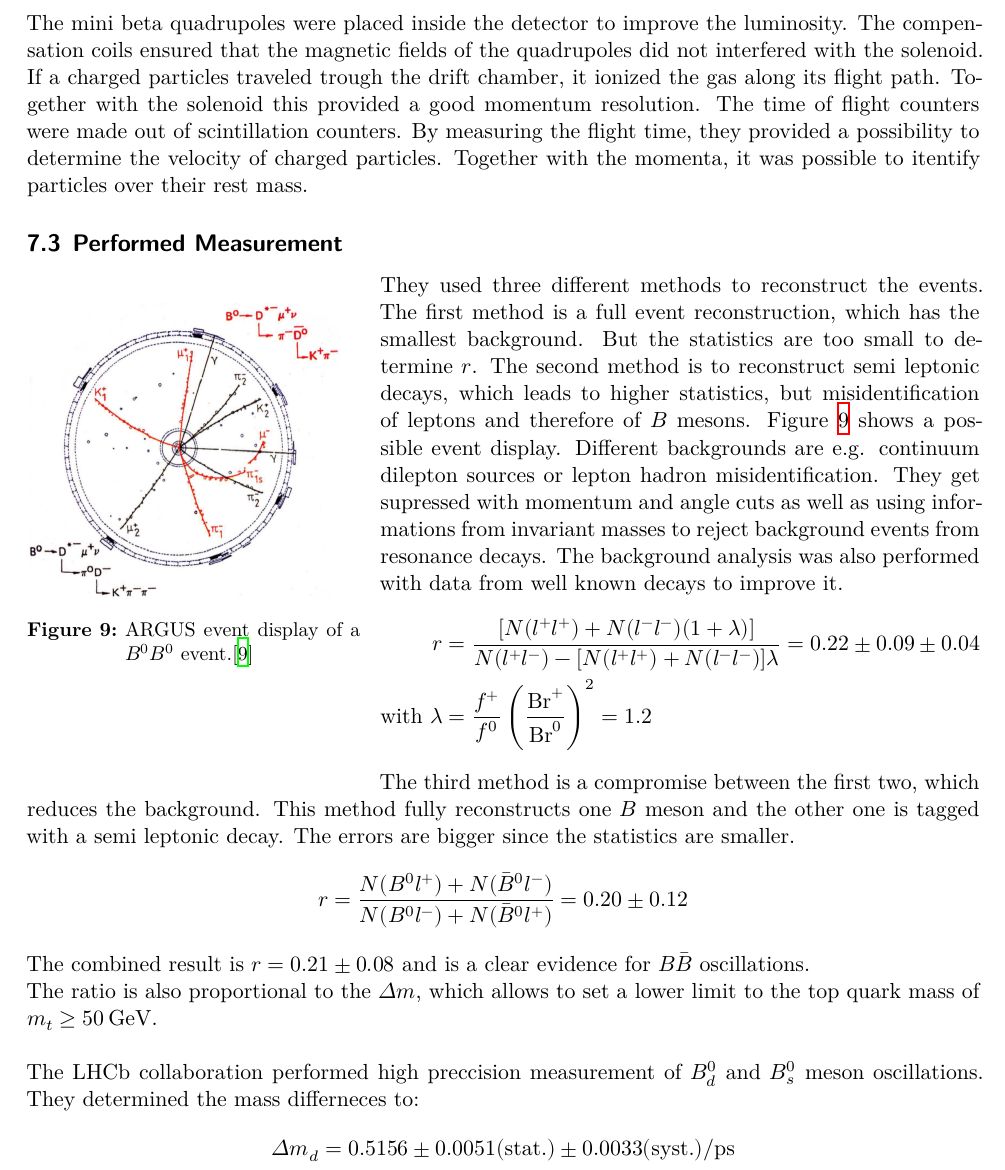
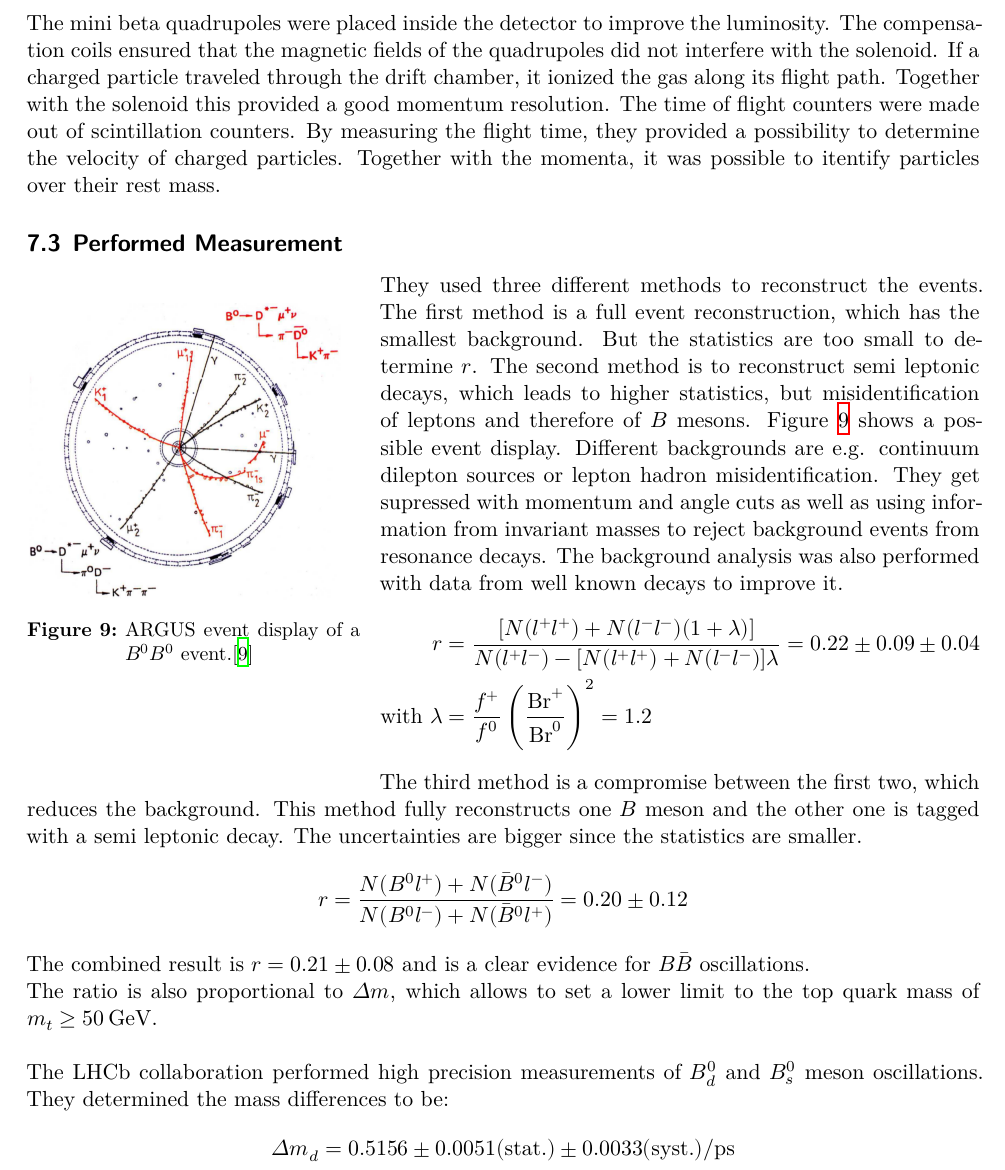
Before and after one commit to Ninilini/Schluesselexperimente, a LaTeX document (Zusammenfassung/main.tex, which reads Zusammenfassung/content/BBbar.tex): part of page 19 of 33, cut so that both start at the same text. Compiled offline with XeLaTeX.

Commit message:
Check bbar oscillations chapter

```diff
--- a/Zusammenfassung/content/BBbar.tex
+++ b/Zusammenfassung/content/BBbar.tex
@@ -24,4 +22,6 @@ The collision point of the ARGUS experiment was surrounded by a vertex chamber,
-The mini beta quadrupoles were placed inside the detector to improve the luminosity. The compensation coils ensured that the magnetic fields of the quadrupoles did not interfered with the solenoid. If a charged particles traveled trough the drift chamber, it ionized the gas along its flight path. Together with the solenoid this provided a good momentum resolution. The time of flight counters were made out of scintillation counters. By measuring the flight time, they provided a possibility to determine the velocity of charged particles. Together with the momenta, it was possible to itentify particles over their rest mass.
+The basic principle for the measurement of $B\bar{B}$ oscillation is to produce the $\Upsilon(4s)$ resonances at $e^+e^-$ colliders that decay approximately \SI{50}{\percent} of the time into $B\bar{B}$ pairs. Afterwards all events containing a $B$ meson pair need to be reconstructed to determine the decay ratio $r = \frac{N(B^0B^0)+ N(\bar{B}^0\bar{B}^0)}{N(B^0\bar{B}^0)}$. If $r>0$ $B\bar{B}$ oscillations exist. The considered decay of $B$ mesons does involve $D$ mesons, that then decay into $K$ and $\pi$ mesons.\\
+The collision point of the ARGUS experiment was surrounded by a vertex chamber, followed by drift chambers and time of flight counters in front of shower counters. These were followed by solenoid coils and iron yokes in front of the muon chambers. In the direction of the beam pipe the vertex chamber was followed by compensation coils in front of mini beta quadrupoles. \\
+The mini beta quadrupoles were placed inside the detector to improve the luminosity. The compensation coils ensured that the magnetic fields of the quadrupoles did not interfere with the solenoid. If a charged particle traveled through the drift chamber, it ionized the gas along its flight path. Together with the solenoid this provided a good momentum resolution. The time of flight counters were made out of scintillation counters. By measuring the flight time, they provided a possibility to determine the velocity of charged particles. Together with the momenta, it was possible to itentify particles over their rest mass.
 \subsection{Performed Measurement}
 \begin{wrapfigure}{l}{0.35\textwidth}
     \includegraphics[width=0.33\textwidth]{graphics/BBbar.png}
@@ -29,20 +29,20 @@ The mini beta quadrupoles were placed inside the detector to improve the luminos
 		\label{fig:bb}
   \end{wrapfigure}
   \FloatBarrier
-They used three different methods to reconstruct the events. The first method is a full event reconstruction, which has the smallest background. But the statistics are too small to determine $r$.  The second method is to reconstruct semi leptonic decays, which leads to higher statistics, but misidentification of leptons and therefore of $B$ mesons. Figure \ref{fig:bb} shows a possible event display. Different backgrounds are e.g. continuum dilepton sources or lepton hadron misidentification. They get supressed with momentum and angle cuts as well as using informations from invariant masses to reject background events from resonance decays. The background analysis was also performed with data from well known decays to improve it.
+They used three different methods to reconstruct the events. The first method is a full event reconstruction, which has the smallest background. But the statistics are too small to determine $r$.  The second method is to reconstruct semi leptonic decays, which leads to higher statistics, but misidentification of leptons and therefore of $B$ mesons. Figure \ref{fig:bb} shows a possible event display. Different backgrounds are e.g. continuum dilepton sources or lepton hadron misidentification. They get supressed with momentum and angle cuts as well as using information from invariant masses to reject background events from resonance decays. The background analysis was also performed with data from well known decays to improve it.
 \begin{align*}
 	r &= \frac{[N(l^+l^+) + N(l^-l^-)(1+\lambda)]}{N(l^+l^-)-[N(l^+l^+)+N(l^-l^-)]\lambda} = 0.22 \pm 0.09 \pm 0.04 \\
 	\text{with} \,\,  \lambda &= \frac{f^+}{f^0}\left( \frac{\text{Br}^+}{\text{Br}^0} \right)^2 = 1.2
 \end{align*}
-The third method is a compromise between the first two, which reduces the background. This method fully reconstructs one $B$ meson and the other one is tagged with a semi leptonic decay. The errors are bigger since the statistics are smaller.
+The third method is a compromise between the first two, which reduces the background. This method fully reconstructs one $B$ meson and the other one is tagged with a semi leptonic decay. The uncertainties are bigger since the statistics are smaller.
 \begin{align*}
 	r = \frac{N(B^0l^+)+N(\bar{B}^0l^-)}{N(B^0l^-)+N(\bar{B}^0l^+)} = 0.20 \pm 0.12
 \end{align*}
 The combined result is $r=0.21\pm0.08$ and is a clear evidence for $B\bar{B}$ oscillations.\\
-The ratio is also proportional to the $\Delta m$, which allows to set a lower limit to the top quark mass of $m_t \geq \SI{50}{\giga\electronvolt}$.\\
+The ratio is also proportional to $\Delta m$, which allows to set a lower limit to the top quark mass of $m_t \geq \SI{50}{\giga\electronvolt}$.\\
 
-The LHCb collaboration performed high preccision measurement of $B_d^0$ and $B_s^0$ meson oscillations.
-They determined the mass differneces to:
+The LHCb collaboration performed high precision measurements of $B_d^0$ and $B_s^0$ meson oscillations.
+They determined the mass differences to be:
 \begin{align*}
 	\Delta m_d &= 0.5156 \pm 0.0051 (\text{stat.}) \pm 0.0033 (\text{syst.})/ \si{\pico\second}\\
 	\Delta m_s &= 17.768 \pm 0.023 (\text{stat.}) \pm 0.006 (\text{syst.})/ \si{\pico\second}
```
Also changed, not shown: Zusammenfassung/content/BBbar.tex (10 more changed lines).
